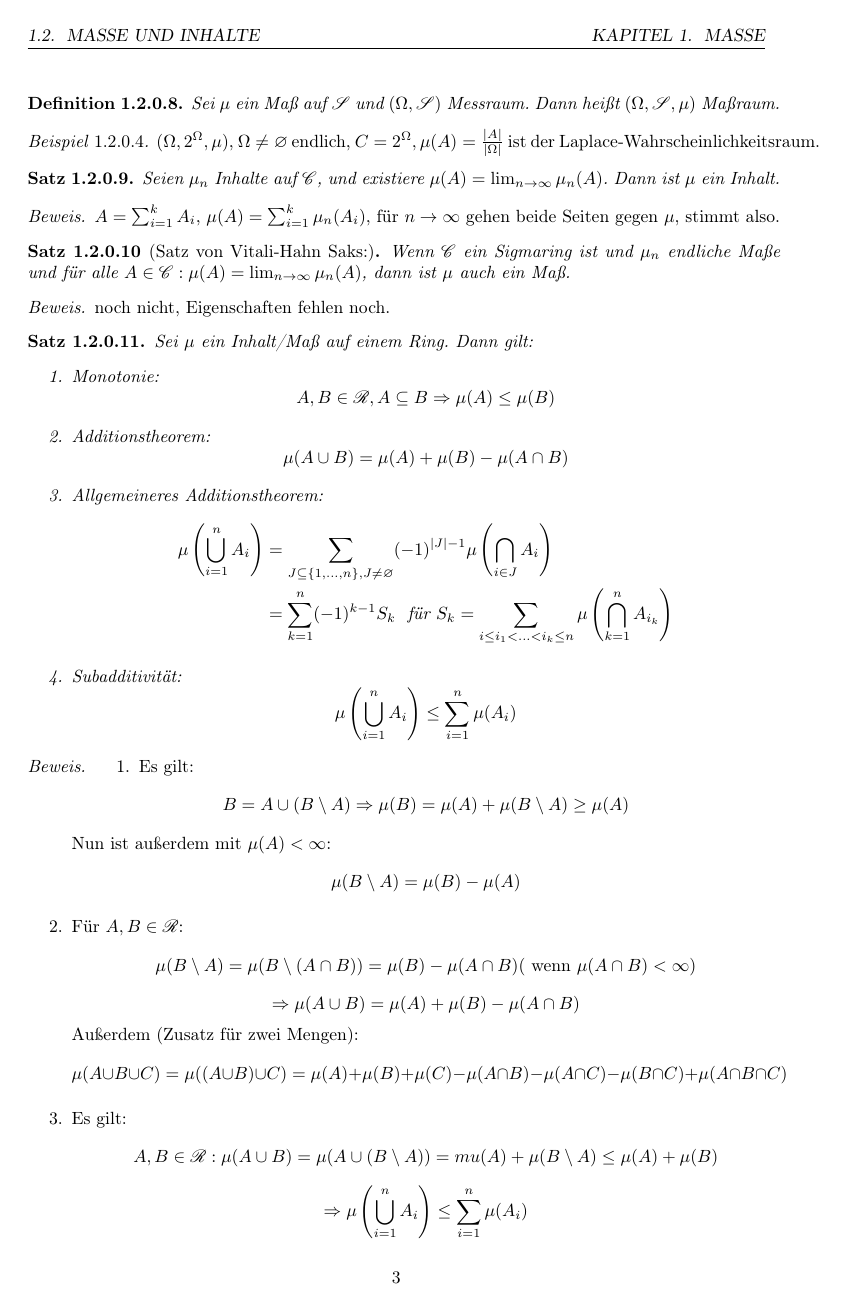
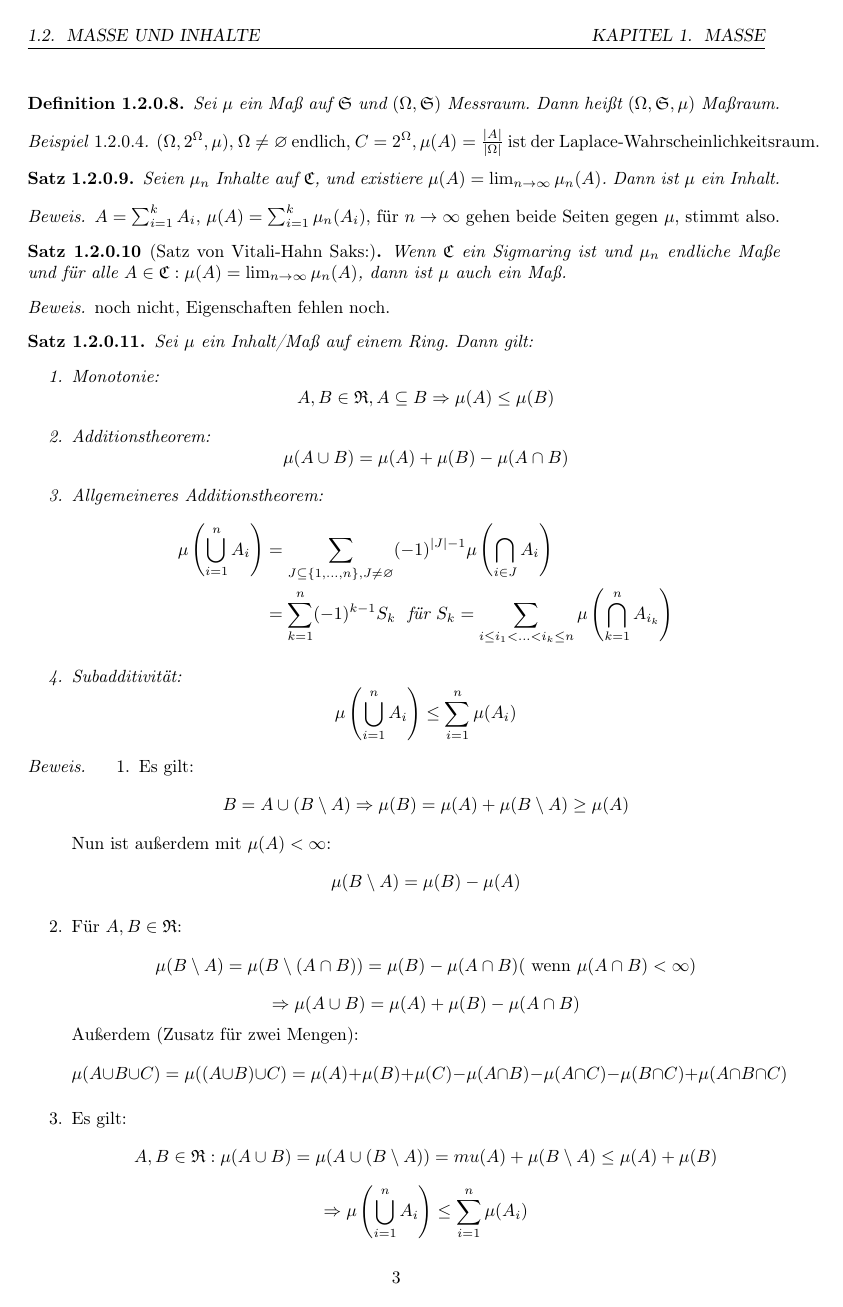
Before and after one commit to syveqc/MWS2016, a LaTeX document (Mass.tex): page 3 of 16. Compiled offline with pdfLaTeX.

Commit message:
KO mathfrak

```diff
--- a/Mass.tex
+++ b/Mass.tex
@@ -28,7 +28,7 @@
 \newcommand{\Z}{\mathbb{Z}}
 \let\P\relax
 \newcommand{\P}{\mathbb{P}}
-\newcommand{\ms}[1]{\mathscr{#1}}
+\newcommand{\ms}[1]{\mathfrak{#1}}
 \newcommand{\mf}[1]{\mathfrak{#1}}
 
 \newtheorem{defi}{Definition}[subsection]
```
Also changed, not shown: Mass.pdf, 2 other files.
